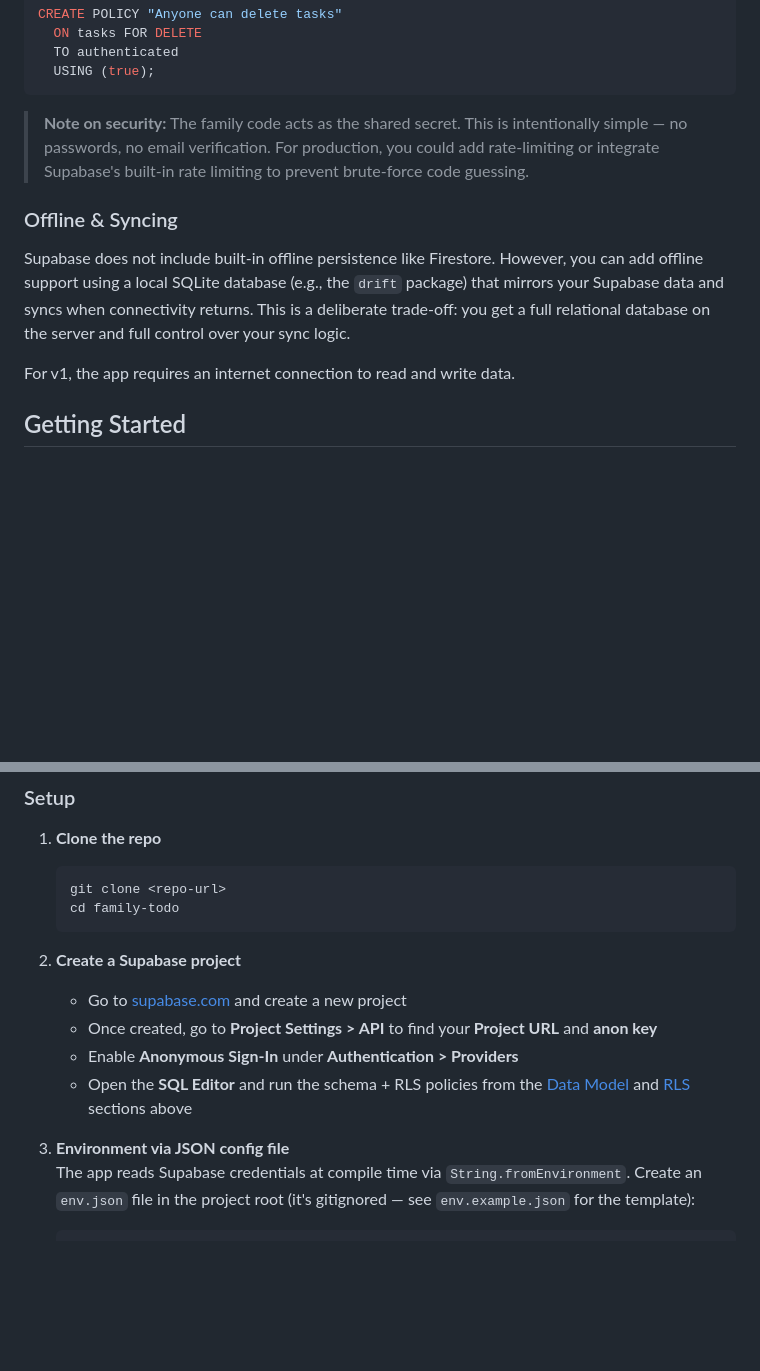
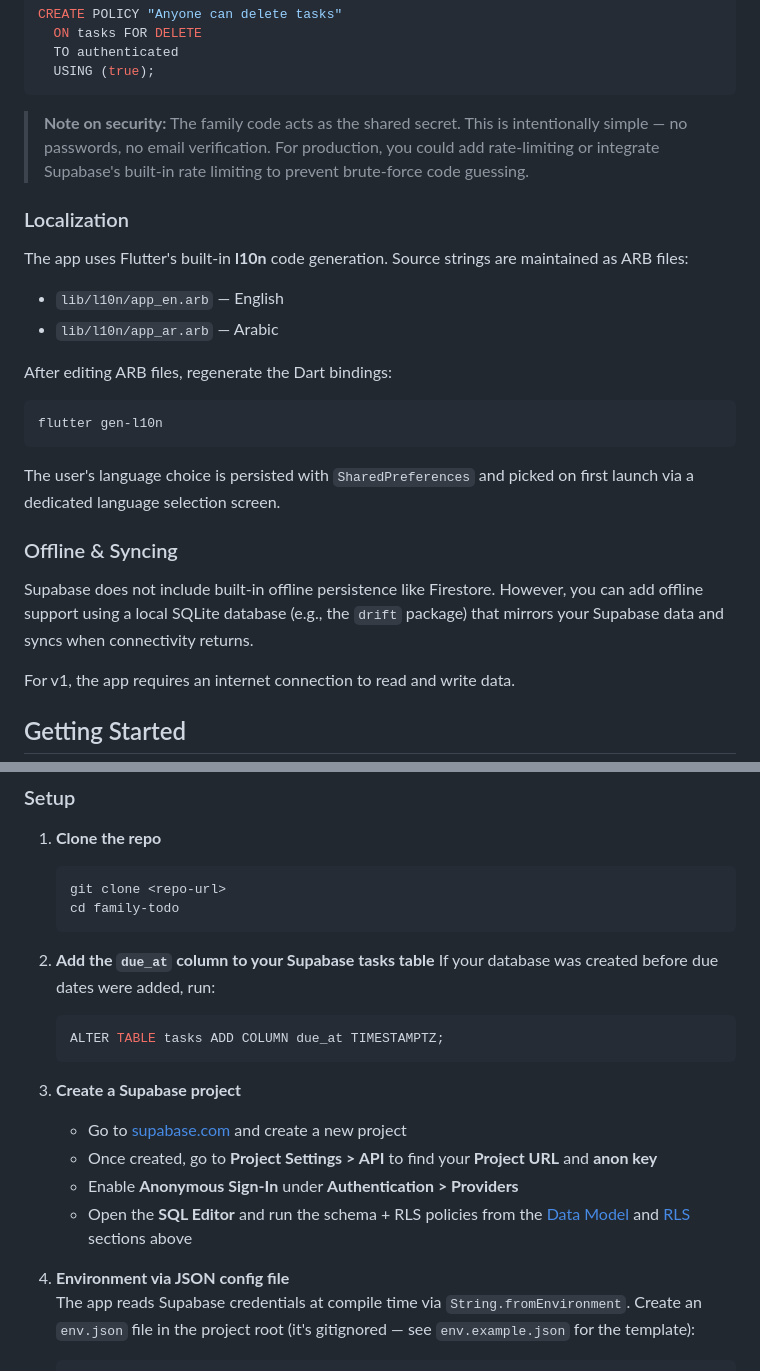
Before and after one commit to atefBB/simple-todo-flutter-app, a Markdown page: README.md, 2 parts joined by grey strips. Rendered like a GitHub page; blank space fills up the shorter version.

````diff
--- a/README.md
+++ b/README.md
@@ -122,9 +126,24 @@ CREATE POLICY "Anyone can delete tasks"
 
 > **Note on security:** The family code acts as the shared secret. This is intentionally simple — no passwords, no email verification. For production, you could add rate-limiting or integrate Supabase's built-in rate limiting to prevent brute-force code guessing.
 
+### Localization
+
+The app uses Flutter's built-in **l10n** code generation. Source strings are maintained as ARB files:
+
+- `lib/l10n/app_en.arb` — English
+- `lib/l10n/app_ar.arb` — Arabic
+
+After editing ARB files, regenerate the Dart bindings:
+
+```bash
+flutter gen-l10n
+```
+
+The user's language choice is persisted with `SharedPreferences` and picked on first launch via a dedicated language selection screen.
+
 ### Offline & Syncing
 
-Supabase does not include built-in offline persistence like Firestore. However, you can add offline support using a local SQLite database (e.g., the `drift` package) that mirrors your Supabase data and syncs when connectivity returns. This is a deliberate trade-off: you get a full relational database on the server and full control over your sync logic.
+Supabase does not include built-in offline persistence like Firestore. However, you can add offline support using a local SQLite database (e.g., the `drift` package) that mirrors your Supabase data and syncs when connectivity returns.
 
 For v1, the app requires an internet connection to read and write data.
 
@@ -144,13 +163,19 @@ For v1, the app requires an internet connection to read and write data.
    cd family-todo
    ```
 
-2. **Create a Supabase project**
+2. **Add the `due_at` column to your Supabase tasks table**
+   If your database was created before due dates were added, run:
+   ```sql
+   ALTER TABLE tasks ADD COLUMN due_at TIMESTAMPTZ;
+   ```
+
+3. **Create a Supabase project**
    - Go to [supabase.com](https://supabase.com) and create a new project
    - Once created, go to **Project Settings > API** to find your **Project URL** and **anon key**
    - Enable **Anonymous Sign-In** under **Authentication > Providers**
    - Open the **SQL Editor** and run the schema + RLS policies from the [Data Model](#data-model-postgresql) and [RLS](#row-level-security-rls) sections above
 
-3. **Environment via JSON config file**
+4. **Environment via JSON config file**
    The app reads Supabase credentials at compile time via `String.fromEnvironment`. Create an `env.json` file in the project root (it's gitignored — see `env.example.json` for the template):
    ```json
    {
````
Also changed, not shown: other parts of README.md (+47 -26 lines).
